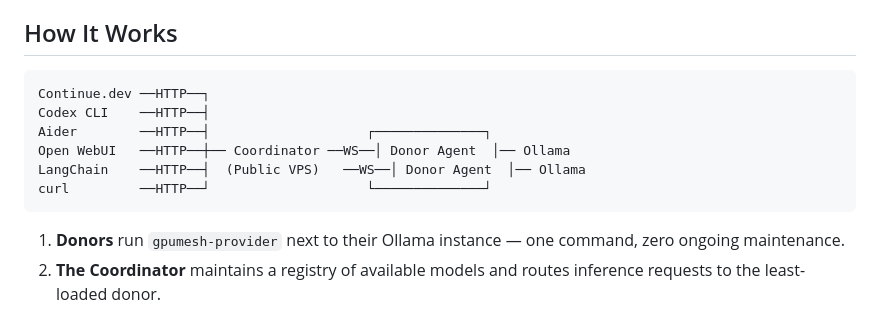
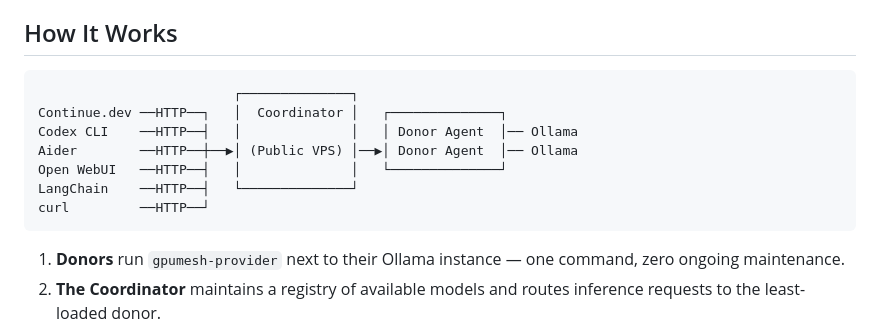
Before and after one commit to r00takaspin/gpumesh, a Markdown page: README.md, the part around the change. GitHub-like rendering.

Commit message:
docs: fix ASCII architecture diagram formatting

````diff
--- a/README.md
+++ b/README.md
@@ -7,12 +7,13 @@ No new client. No new API. No credit card. Just two environment variables and ev
 ## How It Works
 
 ```
-Continue.dev ──HTTP──┐
-Codex CLI    ──HTTP──┤
-Aider        ──HTTP──┤                    ┌──────────────┐
-Open WebUI   ──HTTP──┼── Coordinator ──WS──│ Donor Agent  │── Ollama
-LangChain    ──HTTP──┤  (Public VPS)   ──WS──│ Donor Agent  │── Ollama
-curl         ──HTTP──┘                    └──────────────┘
+                         ┌──────────────┐
+Continue.dev ──HTTP──┐   │  Coordinator │   ┌──────────────┐
+Codex CLI    ──HTTP──┤   │              │   │ Donor Agent  │── Ollama
+Aider        ──HTTP──┼──▶│ (Public VPS) │──▶│ Donor Agent  │── Ollama
+Open WebUI   ──HTTP──┤   │              │   └──────────────┘
+LangChain    ──HTTP──┤   └──────────────┘
+curl         ──HTTP──┘
 ```
 
 1. **Donors** run `gpumesh-provider` next to their Ollama instance — one command, zero ongoing maintenance.
````
